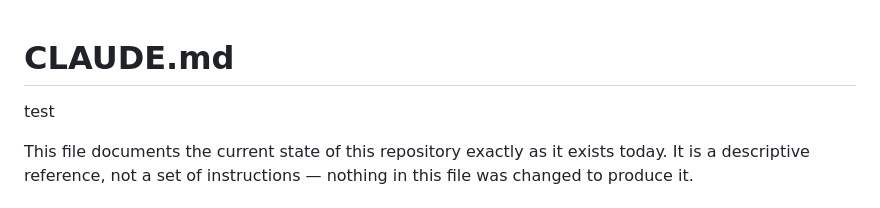
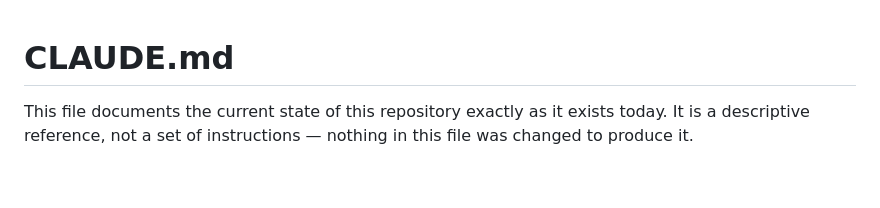
Before and after one commit to 7mdkbz8hb7-commits/thired-2, a Markdown page: CLAUDE.md, the part around the change. GitHub-like rendering; blank space fills up the shorter version.

```diff
--- a/CLAUDE.md
+++ b/CLAUDE.md
@@ -1,6 +1,4 @@
 # CLAUDE.md
-
-test
 
 
 This file documents the current state of this repository exactly as it exists today. It is a
```
